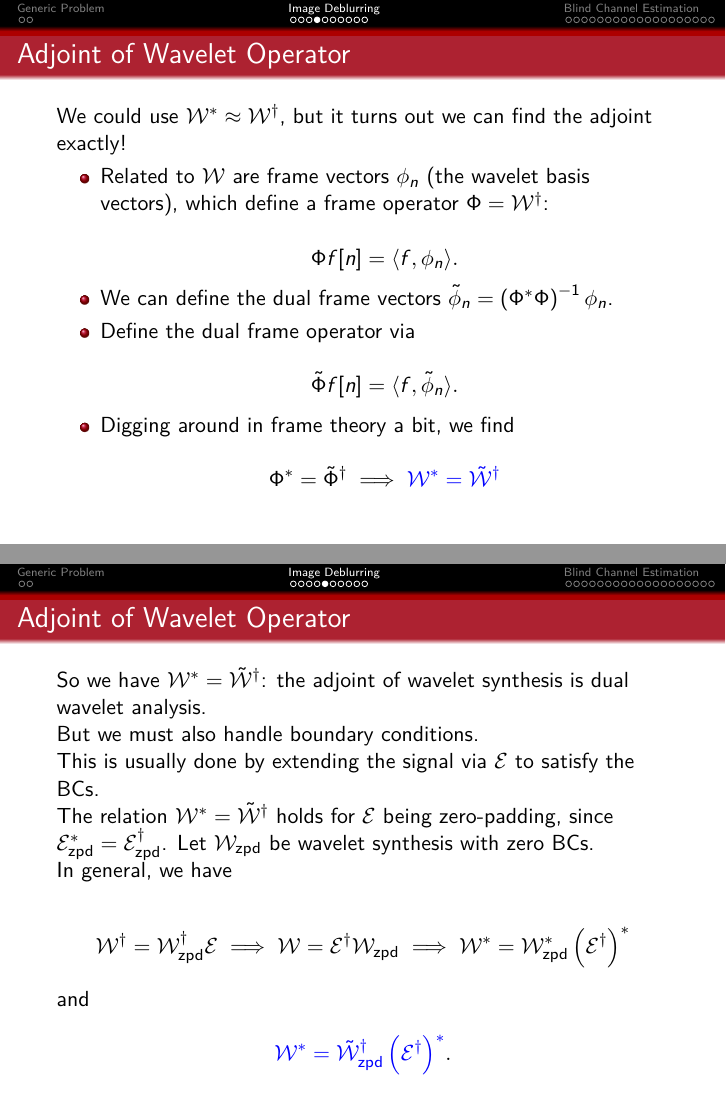
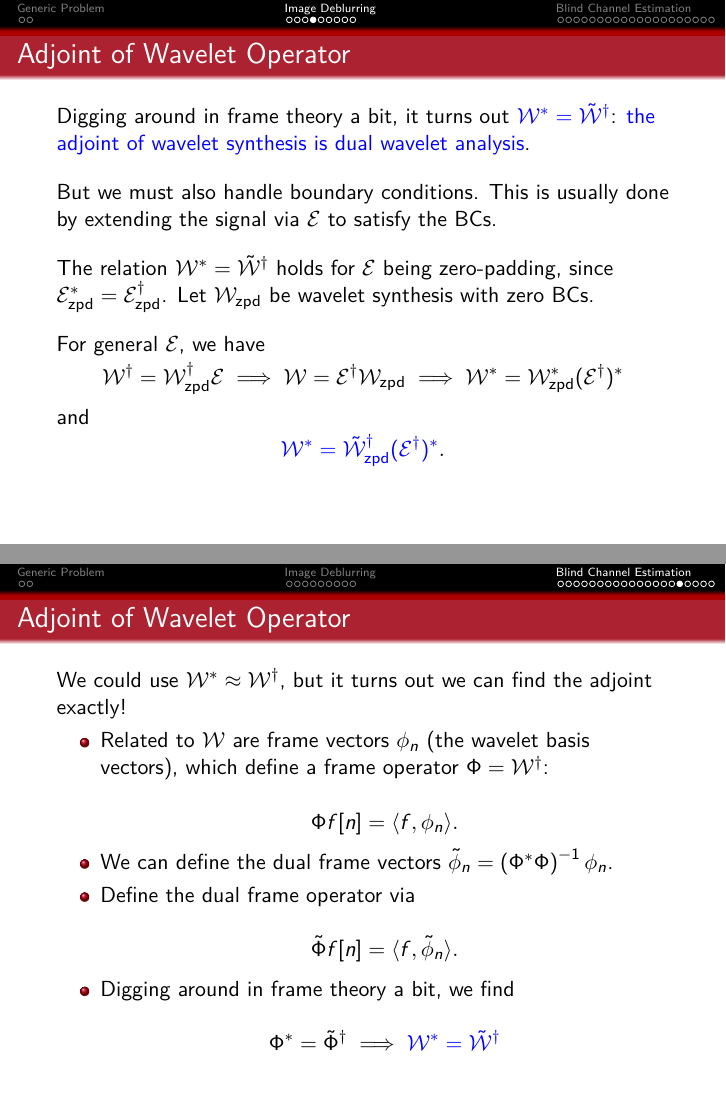
Before and after one commit to jamesfolberth/adjoints_in_gradients_dev, LaTeX slides (siam_framsc_slides/siam_framsc_slides.tex): pages 8 and 9 of 33 before the commit and pages 8 and 29 of 33 after it, joined at a grey line. Compiled offline with LuaLaTeX.

Commit message:
A few changes to slides

```diff
--- a/siam_framsc_slides/siam_framsc_slides.tex
+++ b/siam_framsc_slides/siam_framsc_slides.tex
@@ -273,46 +273,25 @@
 \end{frame}
 
 \begin{frame}{Adjoint of Wavelet Operator}
-   We could use $\mathcal{W}^\ast \approx \mathcal{W}^\dagger$, but it turns out we can find the adjoint exactly!\\
+   Digging around in frame theory a bit, it turns out ${\color{blue} \mathcal{W}^\ast = \tilde{\mathcal{W}}^\dagger}$: {\color{blue}the adjoint of wavelet synthesis is dual wavelet analysis}.\\[1em]
 
-   \begin{itemize}
-      \item Related to $\mathcal{W}$ are frame vectors $\phi_n$ (the wavelet basis vectors), which define a frame operator $\Phi=\mathcal{W}^\dagger$:
+   But we must also handle boundary conditions.  This is usually done by extending the signal via $\mathcal{E}$ to satisfy the BCs.\\[1em]
 
-         \[ \Phi f[n] = \langle f, \phi_n\rangle. \]
-      \item We can define the dual frame vectors $\tilde{\phi}_n=\left(\Phi^\ast\Phi\right)^{-1}\phi_n$.
-      \item Define the dual frame operator via
+   The relation $\mathcal{W}^\ast = \tilde{\mathcal{W}}^\dagger$ holds for $\mathcal{E}$ being zero-padding, since $\mathcal{E}_\text{zpd}^\ast = \mathcal{E}_\text{zpd}^\dagger$.  Let $\mathcal{W}_\text{zpd}$ be wavelet synthesis with zero BCs.\\[1em]
 
-         \[ \tilde{\Phi}f[n] = \langle f, \tilde{\phi}_n\rangle. \]
+   For general $\mathcal{E}$, we have\\[-1em]
 
-      \item Digging around in frame theory a bit, we find
+   \[ \mathcal{W}^\dagger = \mathcal{W}_\text{zpd}^\dagger\mathcal{E} \implies \mathcal{W}=\mathcal{E}^\dagger\mathcal{W}_\text{zpd} \implies \mathcal{W}^\ast = \mathcal{W}_\text{zpd}^\ast(\mathcal{E}^\dagger)^\ast \]
 
-         \[ \Phi^\ast = \tilde{\Phi}^\dagger \implies {\color{blue}\mathcal{W}^\ast = \tilde{\mathcal{W}}^\dagger}\]
-   \end{itemize}
+   and\\[-1em]
 
-\end{frame}
-
-\begin{frame}{Adjoint of Wavelet Operator}
-   So we have $\mathcal{W}^\ast = \tilde{\mathcal{W}}^\dagger$: the adjoint of wavelet synthesis is dual wavelet analysis.\\
-
-   But we must also handle boundary conditions.\\
-
-   This is usually done by extending the signal via $\mathcal{E}$ to satisfy the BCs.\\
-
-   The relation $\mathcal{W}^\ast = \tilde{\mathcal{W}}^\dagger$ holds for $\mathcal{E}$ being zero-padding, since $\mathcal{E}_\text{zpd}^\ast = \mathcal{E}_\text{zpd}^\dagger$.  Let $\mathcal{W}_\text{zpd}$ be wavelet synthesis with zero BCs.\\
-
-   In general, we have
-
-   \[ \mathcal{W}^\dagger = \mathcal{W}_\text{zpd}^\dagger\mathcal{E} \implies \mathcal{W}=\mathcal{E}^\dagger\mathcal{W}_\text{zpd} \implies \mathcal{W}^\ast = \mathcal{W}_\text{zpd}^\ast\left(\mathcal{E}^\dagger\right)^\ast \]
-
-   and
-
-   \[ {\color{blue} \mathcal{W}^\ast = \tilde{\mathcal{W}}_\text{zpd}^\dagger \left(\mathcal{E}^\dagger\right)^\ast}. \]
+   \[ {\color{blue} \mathcal{W}^\ast = \tilde{\mathcal{W}}_\text{zpd}^\dagger (\mathcal{E}^\dagger)^\ast}. \]
 
 
 \end{frame}
 
 \begin{frame}{Adjoint of Pseudoinverse Extension}
-   Due to factorization $\mathcal{W}^\ast = \tilde{\mathcal{W}}_\text{zpd}^\dagger(\mathcal{E}^\dagger)^\ast$, we just need to implement $(\mathcal{E}^\dagger)^\ast$!  $\tilde{\mathcal{W}}_\text{zpd}^\dagger$ is a standard and fast operation.\\[.5em]
+   Now we just need to implement $(\mathcal{E}^\dagger)^\ast$!  $\tilde{\mathcal{W}}_\text{zpd}^\dagger$ is a standard and fast operation.\\[.5em]
 
    Consider a signal $y[n]$, $n=0,...,N-1$.  Let $L_p$ be the length of wavelet analysis filters.\\[.5em]
 
@@ -654,6 +633,29 @@
 % ]]]
 
 
+% Some frame theory
+% [[[
+\begin{frame}{Adjoint of Wavelet Operator}
+   We could use $\mathcal{W}^\ast \approx \mathcal{W}^\dagger$, but it turns out we can find the adjoint exactly!\\
+
+   \begin{itemize}
+      \item Related to $\mathcal{W}$ are frame vectors $\phi_n$ (the wavelet basis vectors), which define a frame operator $\Phi=\mathcal{W}^\dagger$:
+
+         \[ \Phi f[n] = \langle f, \phi_n\rangle. \]
+      \item We can define the dual frame vectors $\tilde{\phi}_n=\left(\Phi^\ast\Phi\right)^{-1}\phi_n$.
+      \item Define the dual frame operator via
+
+         \[ \tilde{\Phi}f[n] = \langle f, \tilde{\phi}_n\rangle. \]
+
+      \item Digging around in frame theory a bit, we find
+
+         \[ \Phi^\ast = \tilde{\Phi}^\dagger \implies {\color{blue}\mathcal{W}^\ast = \tilde{\mathcal{W}}^\dagger}\]
+   \end{itemize}
+
+\end{frame}
+% ]]]
+
+
 % analysis formulation
 % [[[
 \begin{frame}{Analysis formulation}
```
Also changed, not shown: siam_framsc_slides/siam_framsc_slides.tex (24 more changed lines).
